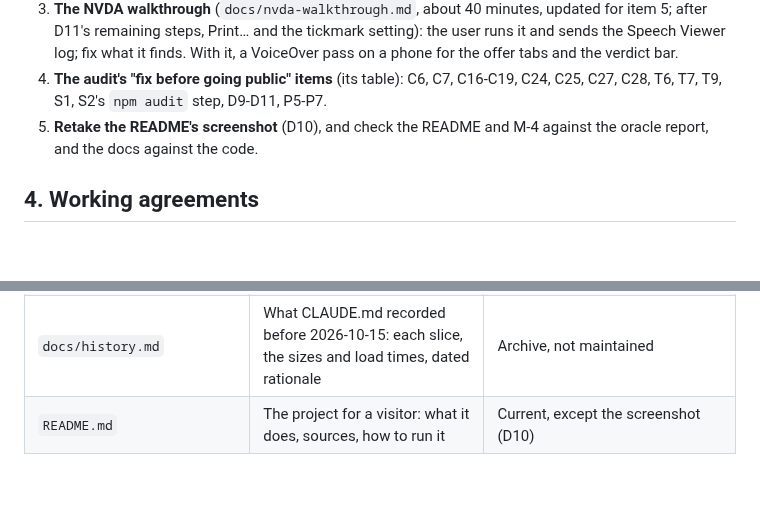
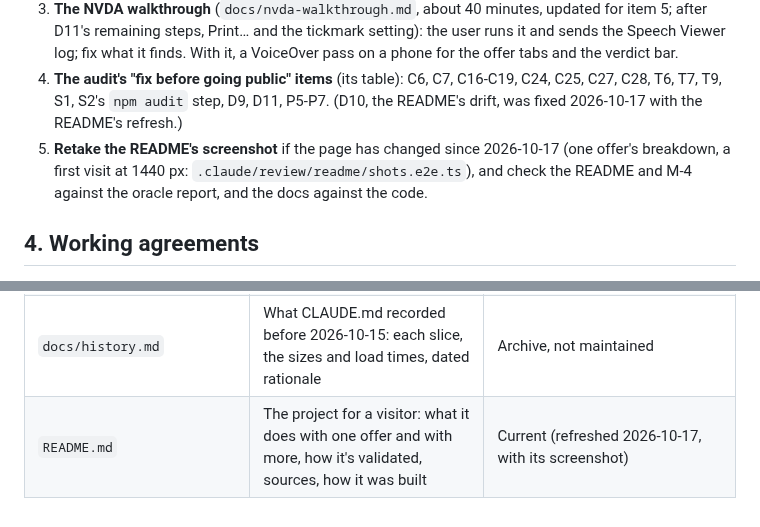
Before and after one commit to owencchapman24/offer-calc, a Markdown page: CLAUDE.md, 2 parts joined by grey strips. Rendered like a GitHub page; blank space fills up the shorter version.

```diff
--- a/CLAUDE.md
+++ b/CLAUDE.md
@@ -65,8 +65,9 @@ section 2's and the plan's in step):
    and the tickmark setting): the user runs it and sends
    the Speech Viewer log; fix what it finds. With it, a VoiceOver pass on a phone for the offer tabs and the verdict bar.
 4. **The audit's "fix before going public" items** (its table): C6, C7, C16-C19, C24, C25, C27, C28, T6, T7, T9, S1, S2's
-   `npm audit` step, D9-D11, P5-P7.
-5. **Retake the README's screenshot** (D10), and check the README and M-4 against the oracle report, and the docs against the code.
+   `npm audit` step, D9, D11, P5-P7. (D10, the README's drift, was fixed 2026-10-17 with the README's refresh.)
+5. **Retake the README's screenshot** if the page has changed since 2026-10-17 (one offer's breakdown, a first visit at 1440 px:
+   `.claude/review/readme/shots.e2e.ts`), and check the README and M-4 against the oracle report, and the docs against the code.
 
 ## 4. Working agreements
 - **Pull requests:** one branch per slice or fix; every change reaches `main` through a pull request. Enforced since 2026-10-15 by
@@ -466,4 +467,4 @@ The one list; the methodology's M-10 says the same in plain words. Rough priorit
 | `docs/ui-slices-4-8-plan.md`, `docs/slice-3-plan.md`, `docs/copy-as-document-plan.md` | Plans, each built (the last with `copy-as-document-sample.html`) | Done; `slice-3-plan.md`'s public-repo settings (item 7) still apply |
 | `docs/nvda-walkthrough.md` | The screen-reader script | Updated for item 5 (2026-10-16); needs D11's other steps (Print…, the tickmark setting) before it's run |
 | `docs/history.md` | What CLAUDE.md recorded before 2026-10-15: each slice, the sizes and load times, dated rationale | Archive, not maintained |
-| `README.md` | The project for a visitor: what it does, sources, how to run it | Current, except the screenshot (D10) |
+| `README.md` | The project for a visitor: what it does with one offer and with more, how it's validated, sources, how it was built | Current (refreshed 2026-10-17, with its screenshot) |
```
Also changed, not shown: README.md (+62 -32 lines), docs/screenshot.png.
